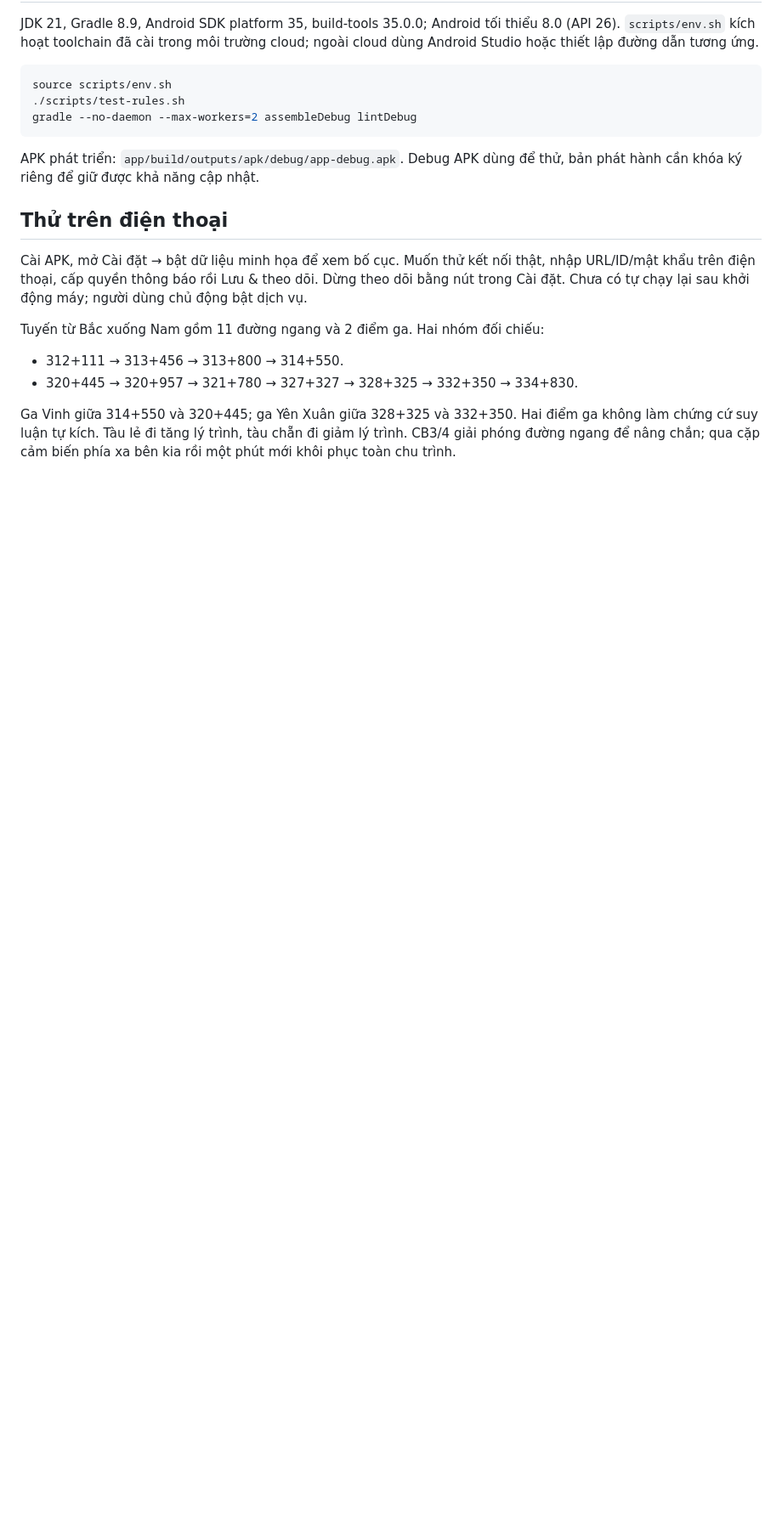
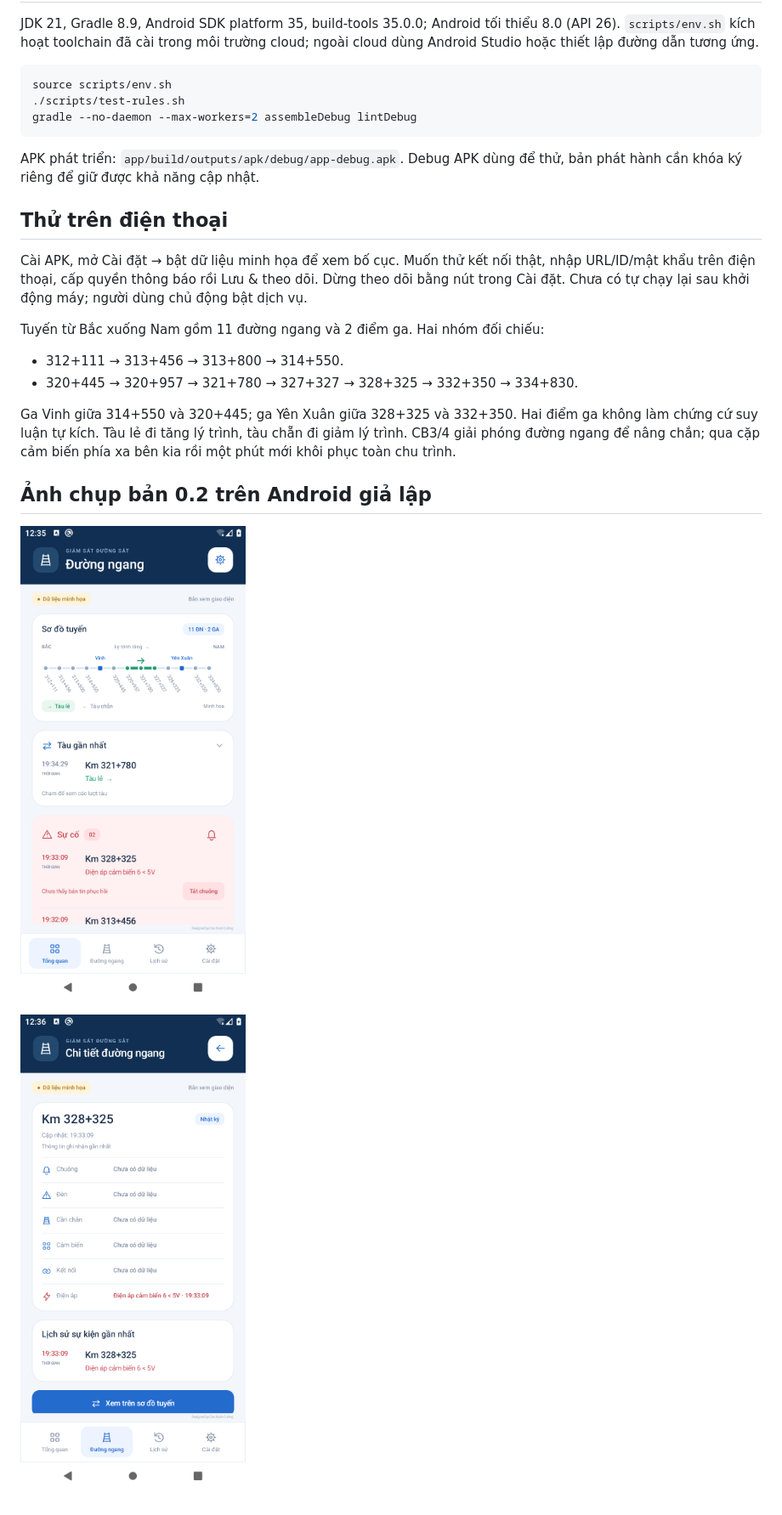
Before and after one commit to cuongthinkpad-ui/app-duong-ngang, a Markdown page: README.md, the part around the change printed below. Shown: that part at 85% size. Drawn GitHub-style; pictures changed too: docs/screenshots/detail-0.2.png (added), docs/screenshots/overview-0.2.png (added); blank space fills up the shorter version.

Commit message:
Redesign Android UI with route overview and crossing details

```diff
--- a/README.md
+++ b/README.md
@@ -45,3 +55,9 @@ Tuyến từ Bắc xuống Nam gồm 11 đường ngang và 2 điểm ga. Hai nh
 - 320+445 → 320+957 → 321+780 → 327+327 → 328+325 → 332+350 → 334+830.
 
 Ga Vinh giữa 314+550 và 320+445; ga Yên Xuân giữa 328+325 và 332+350. Hai điểm ga không làm chứng cứ suy luận tự kích. Tàu lẻ đi tăng lý trình, tàu chẵn đi giảm lý trình. CB3/4 giải phóng đường ngang để nâng chắn; qua cặp cảm biến phía xa bên kia rồi một phút mới khôi phục toàn chu trình.
+
+## Ảnh chụp bản 0.2 trên Android giả lập
+
+![Tổng quan](docs/screenshots/overview-0.2.png)
+
+![Chi tiết đường ngang](docs/screenshots/detail-0.2.png)
```
Also changed, not shown: other parts of README.md (+12 -2 lines), docs/UI_REVIEW.md (added, +15 -0 lines), downloads/README.md (+15 -6 lines), docs/screenshots/history-0.2.png (added), docs/screenshots/settings-0.2.png (added), 8 other files.
